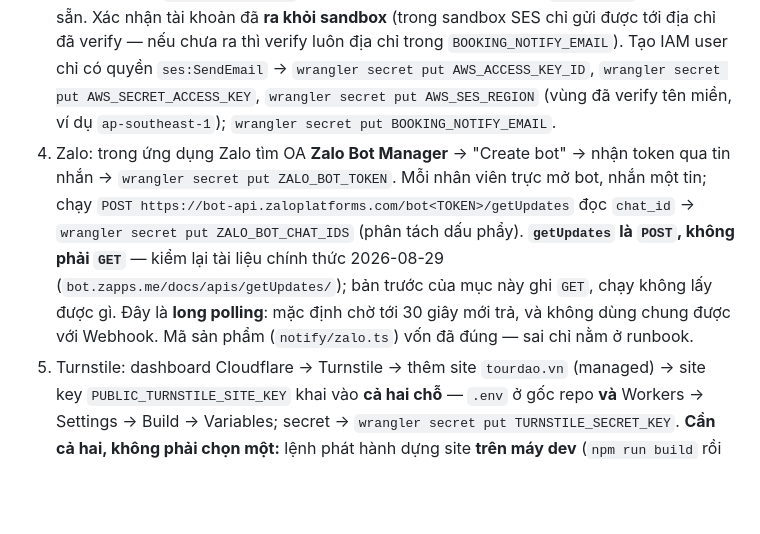
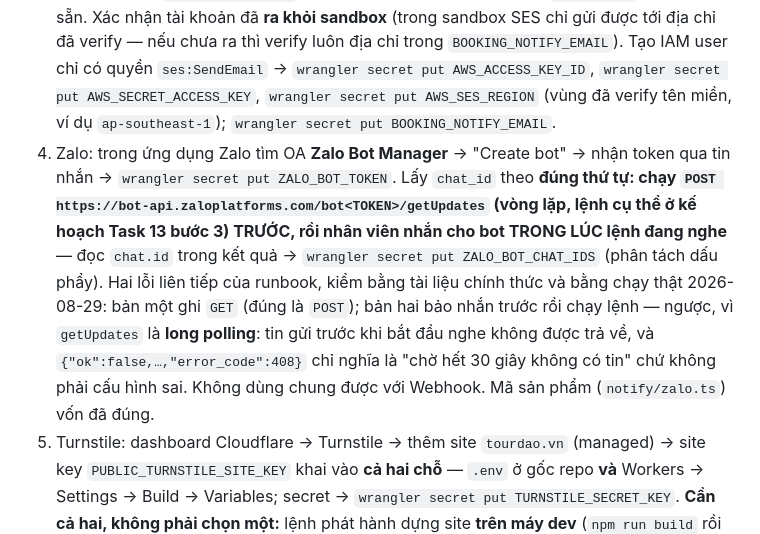
Before and after one commit to luutuanvu1010/tourdaovn, a Markdown page: docs/specs/SPEC-2026-08-21-dat-tour.md, the part around the change. Drawn GitHub-style; blank space fills up the shorter version.

```diff
--- a/docs/specs/SPEC-2026-08-21-dat-tour.md
+++ b/docs/specs/SPEC-2026-08-21-dat-tour.md
@@ -462,13 +462,15 @@ không cần build Astro; `fetch` ra SES/Zalo/Turnstile được **stub** trong
    `wrangler secret put AWS_SECRET_ACCESS_KEY`, `wrangler secret put AWS_SES_REGION` (vùng đã
    verify tên miền, ví dụ `ap-southeast-1`); `wrangler secret put BOOKING_NOTIFY_EMAIL`.
 4. Zalo: trong ứng dụng Zalo tìm OA **Zalo Bot Manager** → "Create bot" → nhận token qua
-   tin nhắn → `wrangler secret put ZALO_BOT_TOKEN`. Mỗi nhân viên trực mở bot, nhắn một
-   tin; chạy `POST https://bot-api.zaloplatforms.com/bot<TOKEN>/getUpdates` đọc `chat_id` →
-   `wrangler secret put ZALO_BOT_CHAT_IDS` (phân tách dấu phẩy). **`getUpdates` là `POST`, không
-   phải `GET`** — kiểm lại tài liệu chính thức 2026-08-29 (`bot.zapps.me/docs/apis/getUpdates/`);
-   bản trước của mục này ghi `GET`, chạy không lấy được gì. Đây là **long polling**: mặc định chờ
-   tới 30 giây mới trả, và không dùng chung được với Webhook. Mã sản phẩm (`notify/zalo.ts`) vốn
-   đã đúng — sai chỉ nằm ở runbook.
+   tin nhắn → `wrangler secret put ZALO_BOT_TOKEN`. Lấy `chat_id` theo **đúng thứ tự: chạy
+   `POST https://bot-api.zaloplatforms.com/bot<TOKEN>/getUpdates` (vòng lặp, lệnh cụ thể ở kế
+   hoạch Task 13 bước 3) TRƯỚC, rồi nhân viên nhắn cho bot TRONG LÚC lệnh đang nghe** — đọc
+   `chat.id` trong kết quả → `wrangler secret put ZALO_BOT_CHAT_IDS` (phân tách dấu phẩy).
+   Hai lỗi liên tiếp của runbook, kiểm bằng tài liệu chính thức và bằng chạy thật 2026-08-29:
+   bản một ghi `GET` (đúng là `POST`); bản hai bảo nhắn trước rồi chạy lệnh — ngược, vì
+   `getUpdates` là **long polling**: tin gửi trước khi bắt đầu nghe không được trả về, và
+   `{"ok":false,…,"error_code":408}` chỉ nghĩa là "chờ hết 30 giây không có tin" chứ không phải
+   cấu hình sai. Không dùng chung được với Webhook. Mã sản phẩm (`notify/zalo.ts`) vốn đã đúng.
 5. Turnstile: dashboard Cloudflare → Turnstile → thêm site `tourdao.vn` (managed) → site key
    `PUBLIC_TURNSTILE_SITE_KEY` khai vào **cả hai chỗ** — `.env` ở gốc repo **và** Workers →
    Settings → Build → Variables; secret → `wrangler secret put TURNSTILE_SECRET_KEY`.
```
Also changed, not shown: docs/plans/2026-08-22-dat-tour.md (+26 -12 lines).
